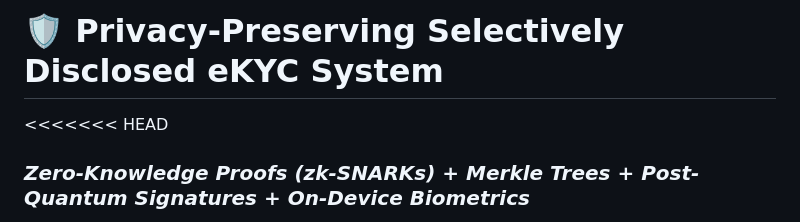
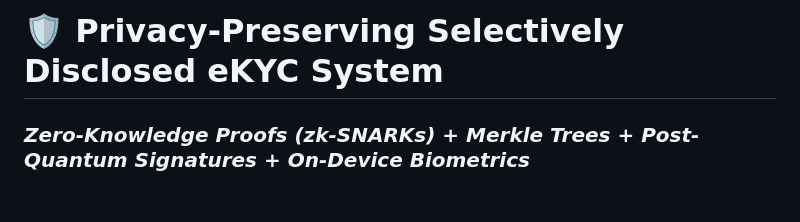
Before and after one commit to Debugger-NaN/ekyc-zkp, a Markdown page: README.md, the part around the change. Drawn GitHub-style; blank space fills up the shorter version.

Commit message:
Revise README for project overview and features
Updated project description and features in README.

```diff
--- a/README.md
+++ b/README.md
@@ -1,5 +1,4 @@
 # 🛡️ Privacy-Preserving Selectively Disclosed eKYC System
-<<<<<<< HEAD
 ### *Zero-Knowledge Proofs (zk-SNARKs) + Merkle Trees + Post-Quantum Signatures + On-Device Biometrics*
 
 > **Based on the research paper:** *"A Privacy-Preserving Selectively Disclosed eKYC System Using Merkle Tree and Zero-Knowledge Proofs"* (Ahmed et al., APCC 2025), extended with **Production v2 Enterprise Features**: Post-Quantum Hybrid Cryptography (ML-DSA-65), In-Browser AI/OCR & Biometric Liveness Detection, Tri-Registry Government Validation (UIDAI / MEA / NSDL), and zk-AML Sanctions Screening.
```
